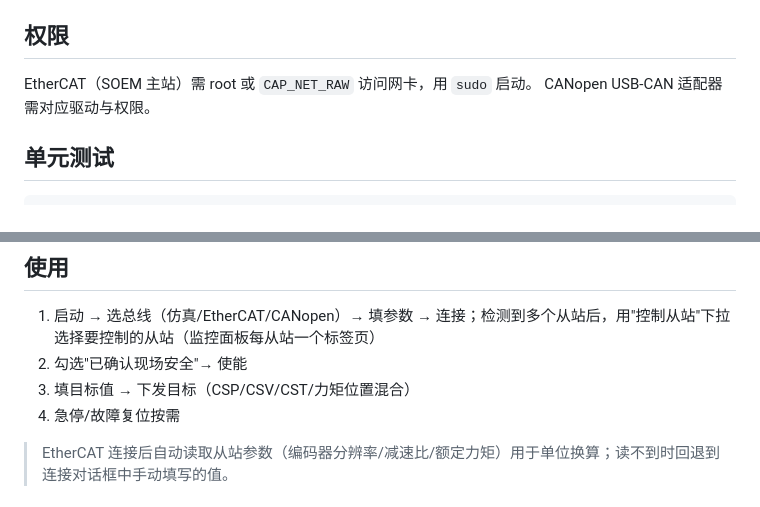
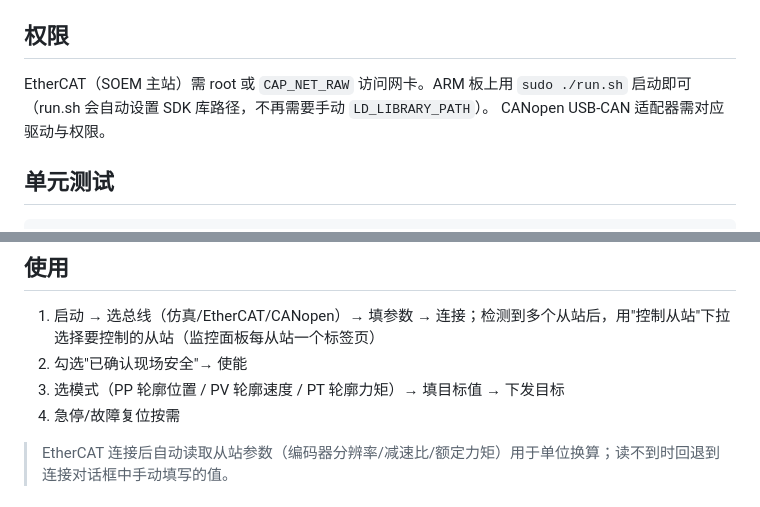
Before and after one commit to KonDaTrack/joint-gui, a Markdown page: README.md, 2 parts joined by grey strips. Rendered like a GitHub page.

```diff
--- a/README.md
+++ b/README.md
@@ -57,7 +57,7 @@ export LD_LIBRARY_PATH=/path/to/sdk/lib:$LD_LIBRARY_PATH
 - CANopen: 建议直接拷贝整个 `lib/` 目录（`libeu_canopen.so` `libeu_eds.so` `libeu_candrv.so` `libeu_log.so` `libeu_resources.so` 及 `libcontrolcan.so` `libeu_canable.so` `libusbcanfd.so`，驱动库在运行时按需加载）
 
 ## 权限
-EtherCAT（SOEM 主站）需 root 或 `CAP_NET_RAW` 访问网卡，用 `sudo` 启动。
+EtherCAT（SOEM 主站）需 root 或 `CAP_NET_RAW` 访问网卡。ARM 板上用 `sudo ./run.sh` 启动即可（run.sh 会自动设置 SDK 库路径，不再需要手动 `LD_LIBRARY_PATH`）。
 CANopen USB-CAN 适配器需对应驱动与权限。
 
 ## 单元测试
@@ -69,7 +69,7 @@ ctest --test-dir build --output-on-failure
 ## 使用
 1. 启动 → 选总线（仿真/EtherCAT/CANopen）→ 填参数 → 连接；检测到多个从站后，用"控制从站"下拉选择要控制的从站（监控面板每从站一个标签页）
 2. 勾选"已确认现场安全"→ 使能
-3. 填目标值 → 下发目标（CSP/CSV/CST/力矩位置混合）
+3. 选模式（PP 轮廓位置 / PV 轮廓速度 / PT 轮廓力矩）→ 填目标值 → 下发目标
 4. 急停/故障复位按需
 
 > EtherCAT 连接后自动读取从站参数（编码器分辨率/减速比/额定力矩）用于单位换算；读不到时回退到连接对话框中手动填写的值。
```
Also changed, not shown: DEPLOY.md (+6 -9 lines), USAGE.md (+17 -16 lines).
